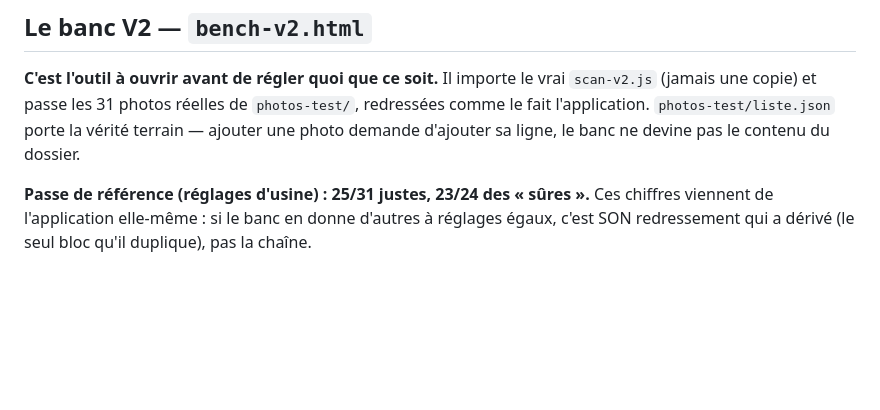
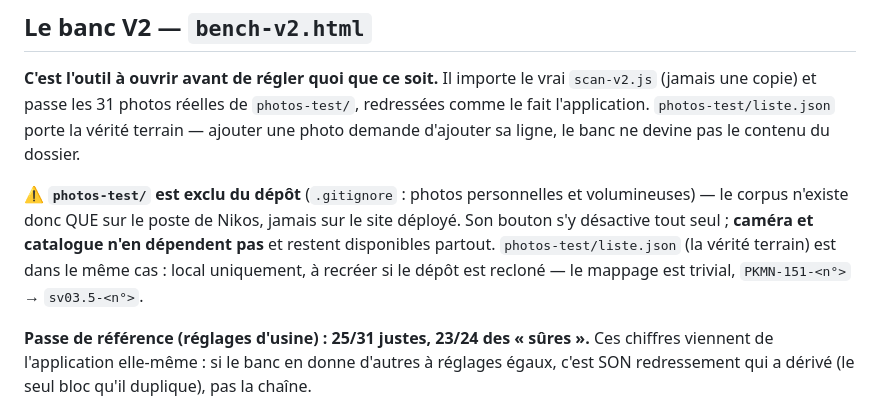
Before and after one commit to DLTAruna/PokeScan, a Markdown page: REPRISE.md, the part around the change. GitHub-like rendering; blank space fills up the shorter version.

Commit message:
REPRISE.md : photos-test/ est local, le banc n'en dépend plus
Co-Authored-By: Claude Sonnet 5 <noreply@anthropic.com>

```diff
--- a/REPRISE.md
+++ b/REPRISE.md
@@ -182,6 +182,13 @@ SERIES=swsh,sv,me bash run.sh                          # build une tranche, repr
 redressées comme le fait l'application. `photos-test/liste.json` porte la vérité terrain
 — ajouter une photo demande d'ajouter sa ligne, le banc ne devine pas le contenu du
 dossier.
+
+**⚠️ `photos-test/` est exclu du dépôt** (`.gitignore` : photos personnelles et
+volumineuses) — le corpus n'existe donc QUE sur le poste de Nikos, jamais sur le site
+déployé. Son bouton s'y désactive tout seul ; **caméra et catalogue n'en dépendent pas** et
+restent disponibles partout. `photos-test/liste.json` (la vérité terrain) est dans le même
+cas : local uniquement, à recréer si le dépôt est recloné — le mappage est trivial,
+`PKMN-151-<n°>` → `sv03.5-<n°>`.
 
 **Passe de référence (réglages d'usine) : 25/31 justes, 23/24 des « sûres ».** Ces
 chiffres viennent de l'application elle-même : si le banc en donne d'autres à réglages
```
